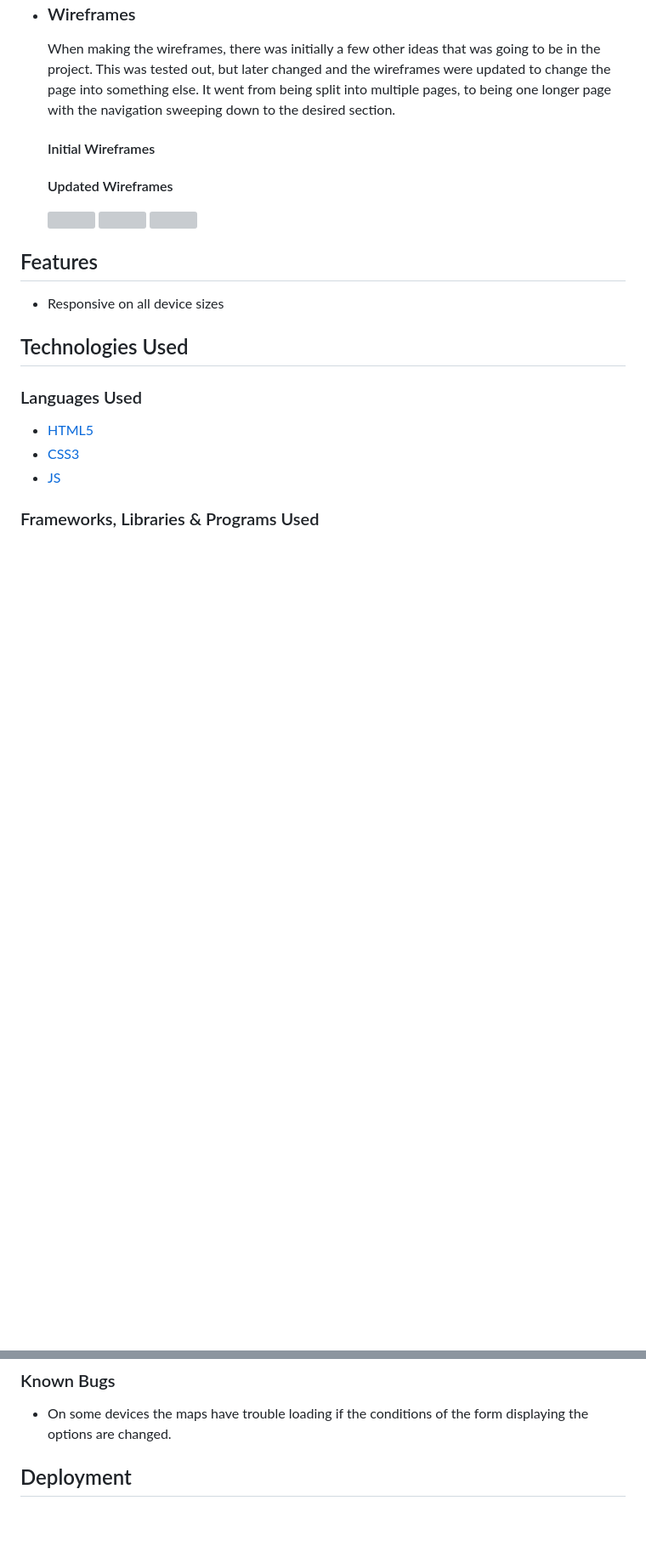
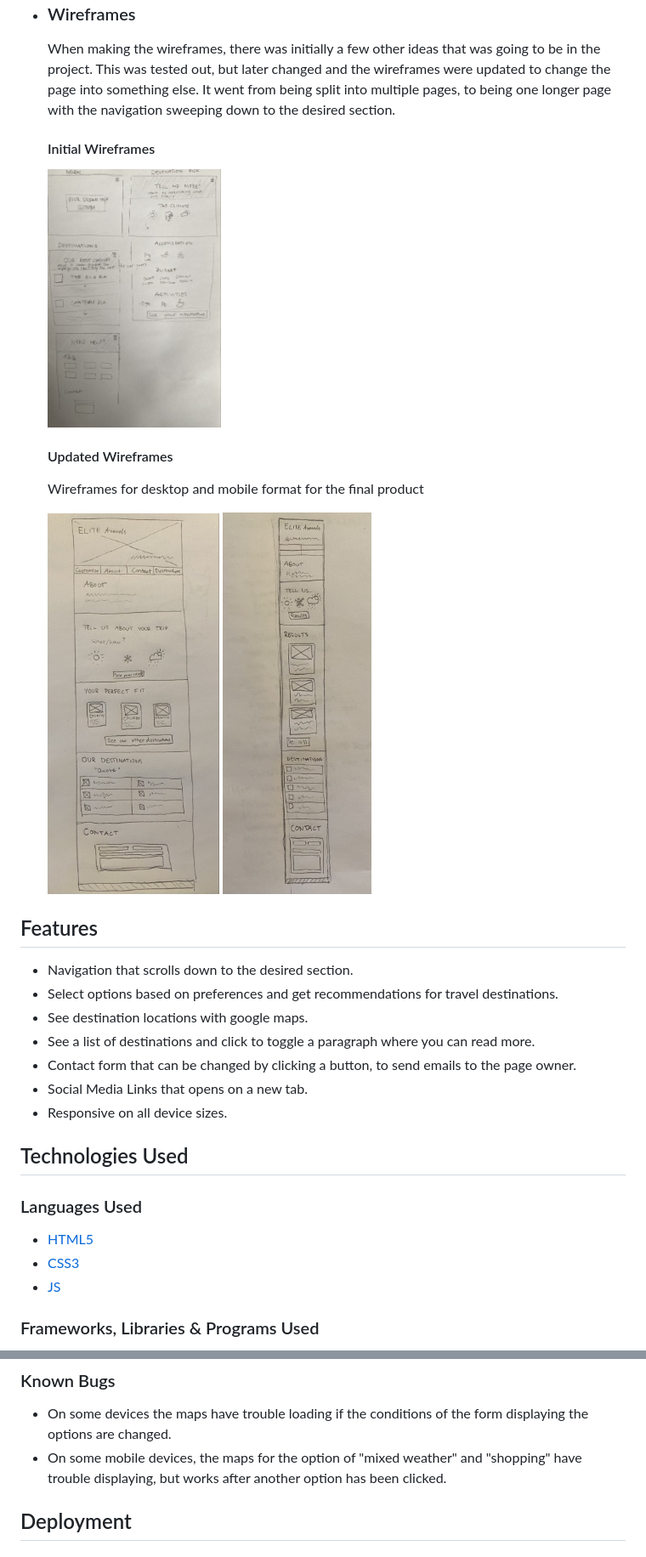
Before and after one commit to Code-Institute-Submissions/MSP2-1, a Markdown page: README.md, 2 parts joined by grey strips. Shown: that part at 85% size. Drawn GitHub-style; pictures changed too: assets/images/elite-wire-desk.jpg (added), assets/images/elite-wire-mobile.jpg (added), assets/images/wire-elite-old.jpg (added); blank space fills up the shorter version; grey boxes are pictures that could not be loaded.

Commit message:
added wireframes picture and compleated readme file

```diff
--- a/README.md
+++ b/README.md
@@ -40,16 +40,25 @@ This webpage is made and designed for a company called Elite Travels and aims to
 
     #### Initial Wireframes
 
+    <img src="assets/images/wire-elite-old.jpg" width="30%">
+
     #### Updated Wireframes
 
-    <span><img src="assets/images/EliteTravels.PNG" width="30%"></span>
-    <span><img src="assets/images/EliteTravels.PNG" width="30%"></span>
-    <span><img src="assets/images/EliteTravels.PNG" width="30%"></span>
+    Wireframes for desktop and mobile format for the final product
+
+    <span><img src="assets/images/elite-wire-desk.jpg" height="450px"></span>
+    <span><img src="assets/images/elite-wire-mobile.jpg" height="450px"></span>
 
 
 ## Features
 
--   Responsive on all device sizes
+-   Navigation that scrolls down to the desired section.
+-   Select options based on preferences and get recommendations for travel destinations.
+-   See destination locations with google maps.
+-   See a list of destinations and click to toggle a paragraph where you can read more.
+-   Contact form that can be changed by clicking a button, to send emails to the page owner.
+-   Social Media Links that opens on a new tab.
+-   Responsive on all device sizes.
 
 
 ## Technologies Used
@@ -152,6 +163,7 @@ The W3C Markup Validator and W3C CSS Validator Services were used to validate ev
 ### Known Bugs
 
 -   On some devices the maps have trouble loading if the conditions of the form displaying the options are changed.
+-   On some mobile devices, the maps for the option of "mixed weather" and "shopping" have trouble displaying, but works after another option has been clicked.
 
 ## Deployment
 
```
Also changed, not shown: other parts of README.md (+4 -1 lines), 1 other file.
